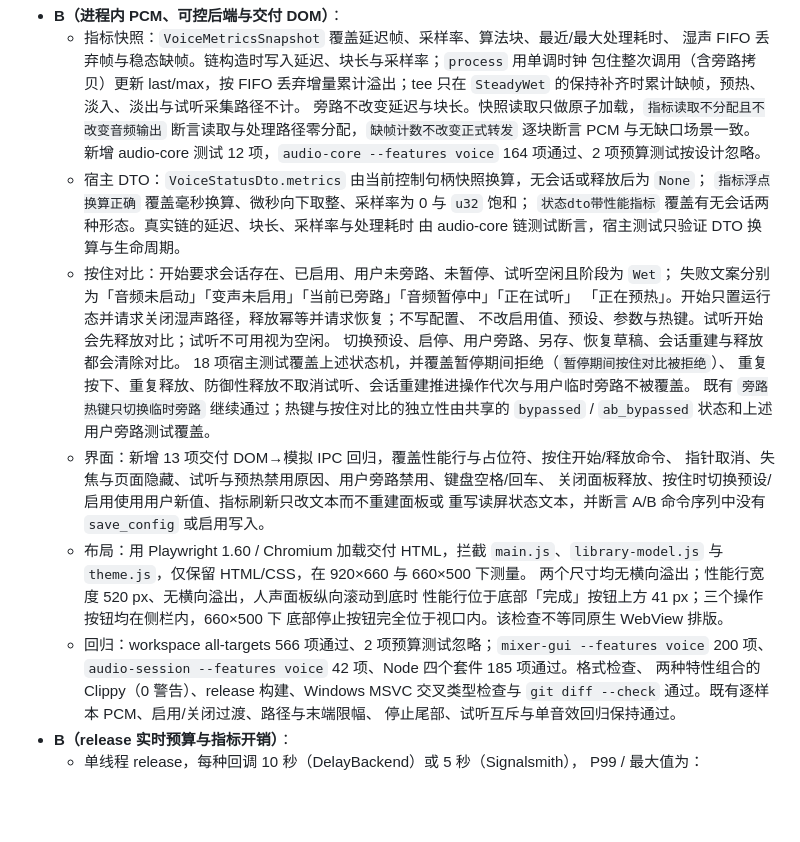
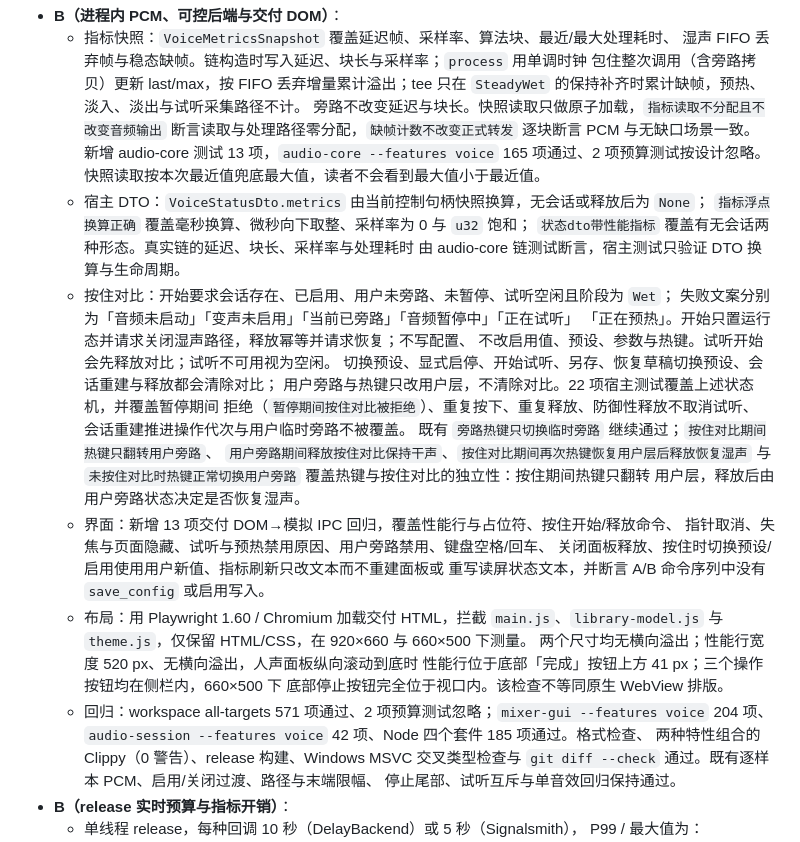
Before and after one commit to GrowingPPP/micro-mixer, a Markdown page: docs/engineering/验证台账.md, the part around the change. GitHub-like rendering; blank space fills up the shorter version.

Commit message:
文档：修正按住对比热键独立性记录
记录热键只翻转用户旁路、释放对比后由用户旁路决定恢复，并更新本轮回归计数。

```diff
--- a/docs/engineering/验证台账.md
+++ b/docs/engineering/验证台账.md
@@ -47,7 +47,8 @@ cargo build --locked --release --workspace
     `SteadyWet` 的保持补齐时累计缺帧，预热、淡入、淡出与试听采集路径不计。
     旁路不改变延迟与块长。快照读取只做原子加载，`指标读取不分配且不改变音频输出`
     断言读取与处理路径零分配，`缺帧计数不改变正式转发` 逐块断言 PCM 与无缺口场景一致。
-    新增 audio-core 测试 12 项，`audio-core --features voice` 164 项通过、2 项预算测试按设计忽略。
+    新增 audio-core 测试 13 项，`audio-core --features voice` 165 项通过、2 项预算测试按设计忽略。
+    快照读取按本次最近值兜底最大值，读者不会看到最大值小于最近值。
   - 宿主 DTO：`VoiceStatusDto.metrics` 由当前控制句柄快照换算，无会话或释放后为 `None`；
     `指标浮点换算正确` 覆盖毫秒换算、微秒向下取整、采样率为 0 与 `u32` 饱和；
     `状态dto带性能指标` 覆盖有无会话两种形态。真实链的延迟、块长、采样率与处理耗时
@@ -56,11 +57,14 @@ cargo build --locked --release --workspace
     失败文案分别为「音频未启动」「变声未启用」「当前已旁路」「音频暂停中」「正在试听」
     「正在预热」。开始只置运行态并请求关闭湿声路径，释放幂等并请求恢复；不写配置、
     不改启用值、预设、参数与热键。试听开始会先释放对比；试听不可用视为空闲。
-    切换预设、启停、用户旁路、另存、恢复草稿、会话重建与释放都会清除对比。
-    18 项宿主测试覆盖上述状态机，并覆盖暂停期间拒绝（`暂停期间按住对比被拒绝`）、
-    重复按下、重复释放、防御性释放不取消试听、会话重建推进操作代次与用户临时旁路不被覆盖。
-    既有 `旁路热键只切换临时旁路` 继续通过；热键与按住对比的独立性由共享的
-    `bypassed` / `ab_bypassed` 状态和上述用户旁路测试覆盖。
+    切换预设、显式启停、开始试听、另存、恢复草稿切换预设、会话重建与释放都会清除对比；
+    用户旁路与热键只改用户层，不清除对比。22 项宿主测试覆盖上述状态机，并覆盖暂停期间
+    拒绝（`暂停期间按住对比被拒绝`）、重复按下、重复释放、防御性释放不取消试听、
+    会话重建推进操作代次与用户临时旁路不被覆盖。
+    既有 `旁路热键只切换临时旁路` 继续通过；`按住对比期间热键只翻转用户旁路`、
+    `用户旁路期间释放按住对比保持干声`、`按住对比期间再次热键恢复用户层后释放恢复湿声`
+    与 `未按住对比时热键正常切换用户旁路` 覆盖热键与按住对比的独立性：按住期间热键只翻转
+    用户层，释放后由用户旁路状态决定是否恢复湿声。
   - 界面：新增 13 项交付 DOM→模拟 IPC 回归，覆盖性能行与占位符、按住开始/释放命令、
     指针取消、失焦与页面隐藏、试听与预热禁用原因、用户旁路禁用、键盘空格/回车、
     关闭面板释放、按住时切换预设/启用使用用户新值、指标刷新只改文本而不重建面板或
@@ -70,8 +74,8 @@ cargo build --locked --release --workspace
     两个尺寸均无横向溢出；性能行宽度 520 px、无横向溢出，人声面板纵向滚动到底时
     性能行位于底部「完成」按钮上方 41 px；三个操作按钮均在侧栏内，660×500 下
     底部停止按钮完全位于视口内。该检查不等同原生 WebView 排版。
-  - 回归：workspace all-targets 566 项通过、2 项预算测试忽略；`mixer-gui --features voice`
-    200 项、`audio-session --features voice` 42 项、Node 四个套件 185 项通过。格式检查、
+  - 回归：workspace all-targets 571 项通过、2 项预算测试忽略；`mixer-gui --features voice`
+    204 项、`audio-session --features voice` 42 项、Node 四个套件 185 项通过。格式检查、
     两种特性组合的 Clippy（0 警告）、release 构建、Windows MSVC 交叉类型检查与
     `git diff --check` 通过。既有逐样本 PCM、启用/关闭过渡、路径与末端限幅、
     停止尾部、试听互斥与单音效回归保持通过。
```
Also changed, not shown: docs/engineering/变声器延迟指标与AB对比.md (+3 -3 lines), docs/planning/变声器-延迟指标与AB对比-实现计划.md (+2 -1 lines).
